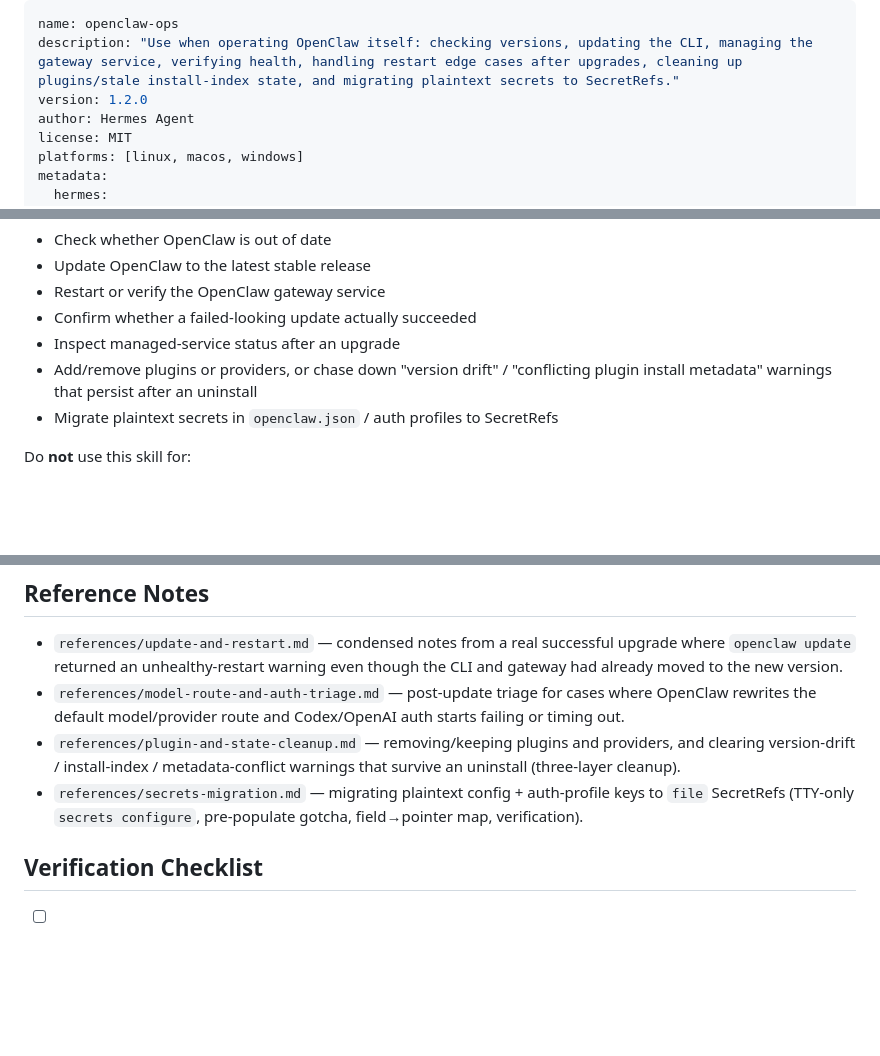
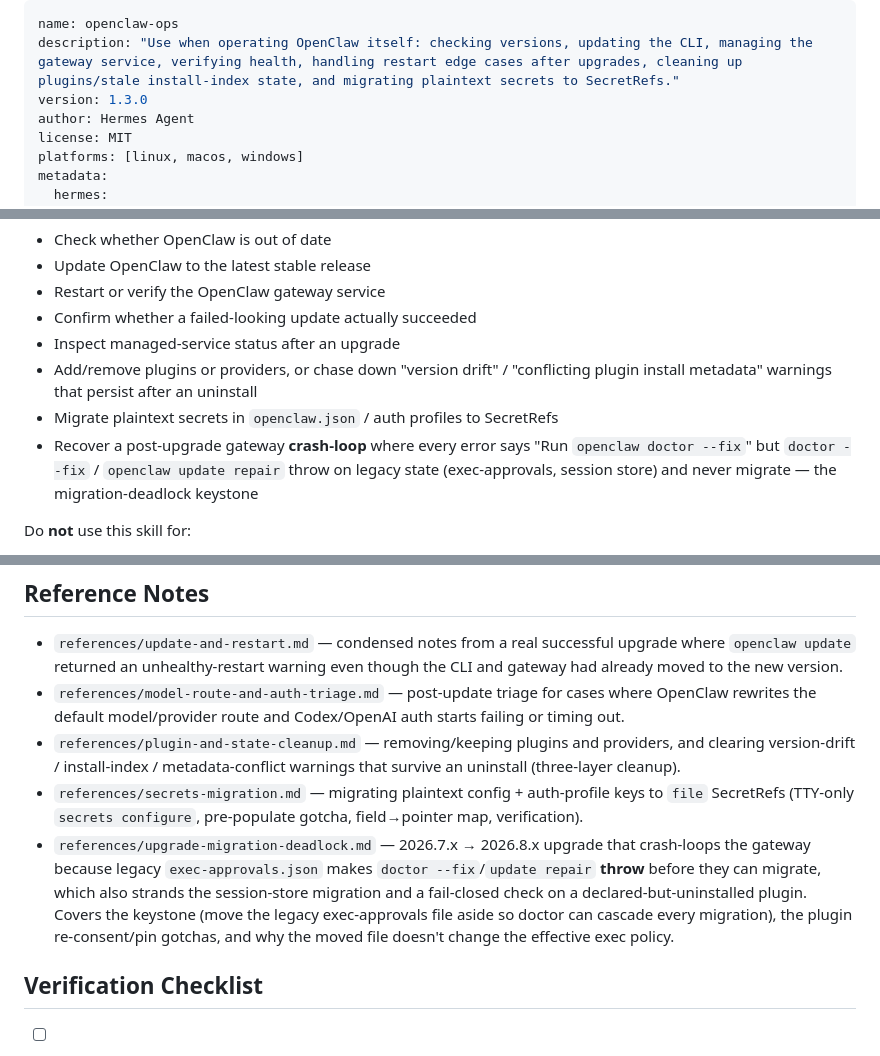
Before and after one commit to bennytsai1234/skills, a Markdown page: openclaw-ops/SKILL.md, 3 parts joined by grey strips. Drawn GitHub-style; blank space fills up the shorter version.

Commit message:
docs(openclaw): document upgrade migration deadlock recovery

```diff
--- a/openclaw-ops/SKILL.md
+++ b/openclaw-ops/SKILL.md
@@ -1,7 +1,7 @@
 ---
 name: openclaw-ops
 description: "Use when operating OpenClaw itself: checking versions, updating the CLI, managing the gateway service, verifying health, handling restart edge cases after upgrades, cleaning up plugins/stale install-index state, and migrating plaintext secrets to SecretRefs."
-version: 1.2.0
+version: 1.3.0
 author: Hermes Agent
 license: MIT
 platforms: [linux, macos, windows]
@@ -29,6 +29,7 @@ Use this skill when you need to:
 - Inspect managed-service status after an upgrade
 - Add/remove plugins or providers, or chase down "version drift" / "conflicting plugin install metadata" warnings that persist after an uninstall
 - Migrate plaintext secrets in `openclaw.json` / auth profiles to SecretRefs
+- Recover a post-upgrade gateway **crash-loop** where every error says "Run `openclaw doctor --fix`" but `doctor --fix` / `openclaw update repair` throw on legacy state (exec-approvals, session store) and never migrate — the migration-deadlock keystone
 
 Do **not** use this skill for:
 - General npm troubleshooting unrelated to OpenClaw
@@ -257,6 +258,7 @@ See `references/secrets-migration.md` for the field→pointer mapping and the pr
 - `references/model-route-and-auth-triage.md` — post-update triage for cases where OpenClaw rewrites the default model/provider route and Codex/OpenAI auth starts failing or timing out.
 - `references/plugin-and-state-cleanup.md` — removing/keeping plugins and providers, and clearing version-drift / install-index / metadata-conflict warnings that survive an uninstall (three-layer cleanup).
 - `references/secrets-migration.md` — migrating plaintext config + auth-profile keys to `file` SecretRefs (TTY-only `secrets configure`, pre-populate gotcha, field→pointer map, verification).
+- `references/upgrade-migration-deadlock.md` — 2026.7.x → 2026.8.x upgrade that crash-loops the gateway because legacy `exec-approvals.json` makes `doctor --fix`/`update repair` **throw** before they can migrate, which also strands the session-store migration and a fail-closed check on a declared-but-uninstalled plugin. Covers the keystone (move the legacy exec-approvals file aside so doctor can cascade every migration), the plugin re-consent/pin gotchas, and why the moved file doesn't change the effective exec policy.
 
 ## Verification Checklist
 
```
Also changed, not shown: openclaw-ops/references/upgrade-migration-deadlock.md (added, +117 -0 lines).
